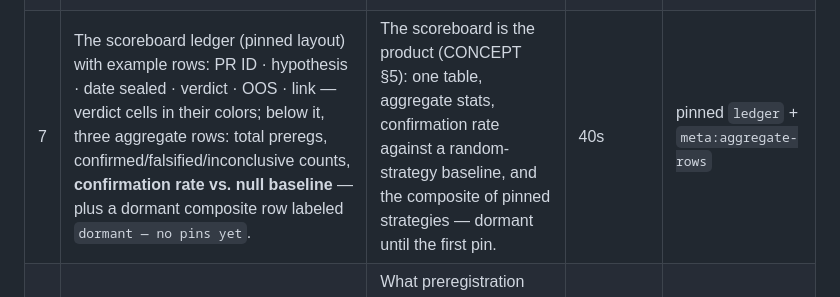
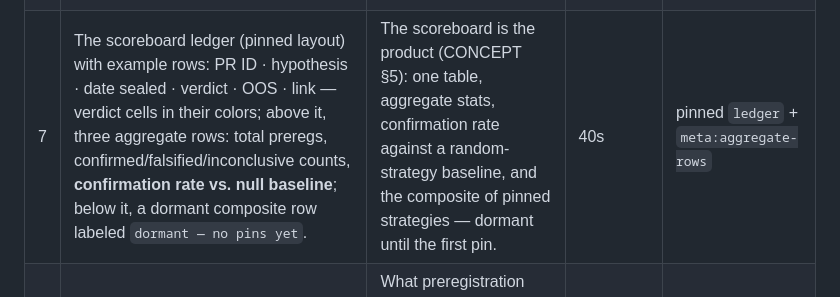
Before and after one commit to frankyboots/preregistered-money, a Markdown page: videos/meta-preregistration-rules/spec.md, the part around the change. Rendered like a GitHub page.

Commit message:
video(video-meta-preregistration-rules): scene spec 07 (ledger)
Window 162.06-205.47s (beat-07). Cue rows (17) verified against words.json
(master sha256 4cfb0cb0...); change floor 17 state changes over 42.07s
continuous speech, >=1 per 10s span. All on-screen values are labeled
examples (PR-0000-00x placeholder IDs, no real PR number). Also corrects
spec.md beat 7 to match committed narration: aggregate rows above the
table, composite below.

```diff
--- a/videos/meta-preregistration-rules/spec.md
+++ b/videos/meta-preregistration-rules/spec.md
@@ -39,7 +39,7 @@ last word.
 | 4 | Lifecycle diagram: four connected nodes draw left→right on cue — PREREG → SEAL → VERDICT → SCOREBOARD; a thin arrow returns from SCOREBOARD to PREREG (the next chapter). | The loop, stated once, calmly (CONCEPT §3, §5). Every video the channel makes lives inside this diagram. | 35s | `meta:life-cycle` |
 | 5 | The seal, mechanically: append-only rule + "the git history is the audit trail" (CONCEPT §2) — then the **pinned seal scene**: `git commit` types in (the actual command that seals), seal stamp slams down, SHA held 3s. | What "sealed" means in practice: no more edits except logged amendments, and the SHA is shown on camera — this one. The SHA shown is this video's own spec commit (see Inputs). | 45s (incl. pinned seal scene ~7s) | prose beats + pinned `seal-scene` |
 | 6 | The bar: a cost-adjusted series draws on a plain chart, then the amber bar line draws last with its mono tag `bar: ≥ <X> OOS CAGR` (example value, labeled `example`); a second small chart: same shape, series ends below the bar — no other difference. | Bars are pre-registered and always drawn (style spec §4.4/§6). Falsified results get identical production values — the curve's position relative to the bar is the story. | 30s | `meta:bar-chart` |
-| 7 | The scoreboard ledger (pinned layout) with example rows: PR ID · hypothesis · date sealed · verdict · OOS · link — verdict cells in their colors; below it, three aggregate rows: total preregs, confirmed/falsified/inconclusive counts, **confirmation rate vs. null baseline** — plus a dormant composite row labeled `dormant — no pins yet`. | The scoreboard is the product (CONCEPT §5): one table, aggregate stats, confirmation rate against a random-strategy baseline, and the composite of pinned strategies — dormant until the first pin. | 40s | pinned `ledger` + `meta:aggregate-rows` |
+| 7 | The scoreboard ledger (pinned layout) with example rows: PR ID · hypothesis · date sealed · verdict · OOS · link — verdict cells in their colors; above it, three aggregate rows: total preregs, confirmed/falsified/inconclusive counts, **confirmation rate vs. null baseline**; below it, a dormant composite row labeled `dormant — no pins yet`. | The scoreboard is the product (CONCEPT §5): one table, aggregate stats, confirmation rate against a random-strategy baseline, and the composite of pinned strategies — dormant until the first pin. | 40s | pinned `ledger` + `meta:aggregate-rows` |
 | 8 | The disclaimer card (pinned, verbatim CONCEPT §10) — full segment, not an end-card: the four bullets reveal on their narration words. | What preregistration does *not* fix (CONCEPT §10, VIDEO_CONCEPT §10). The rules segment of this video. | 30s | pinned `disclaimer-card` |
 | 9 | Outro: "Same inputs → same pixels." wordmark + corner bug; pipeline determinism line (VIDEO_CONCEPT §1/§7). | The brand's promise about itself: the video pipeline is held to the same reproducibility bar as the research. Channel outro. | 12s | `meta:outro` |
 
```
Also changed, not shown: 2 other files.
